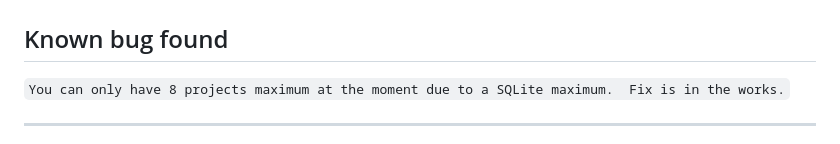
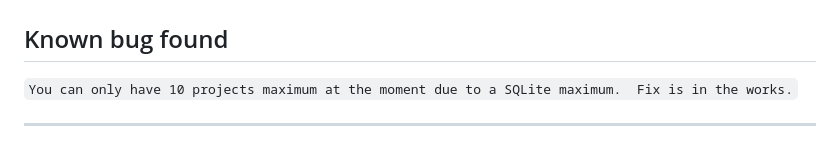
Before and after one commit to relik7/Freebuff-Dashboard, a Markdown page: README.md, the part around the change. Drawn GitHub-style.

```diff
--- a/README.md
+++ b/README.md
@@ -1,7 +1,7 @@
 # Freebuff Dashboard
 
 ## Known bug found
-`You can only have 8 projects maximum at the moment due to a SQLite maximum.  Fix is in the works.`
+`You can only have 10 projects maximum at the moment due to a SQLite maximum.  Fix is in the works.`
 ***
 **Freebuff Dashboard** is a window into the conversations Freebuff Desktop keeps
 on your machine. It finds your projects, opens any thread in full, and searches
```
